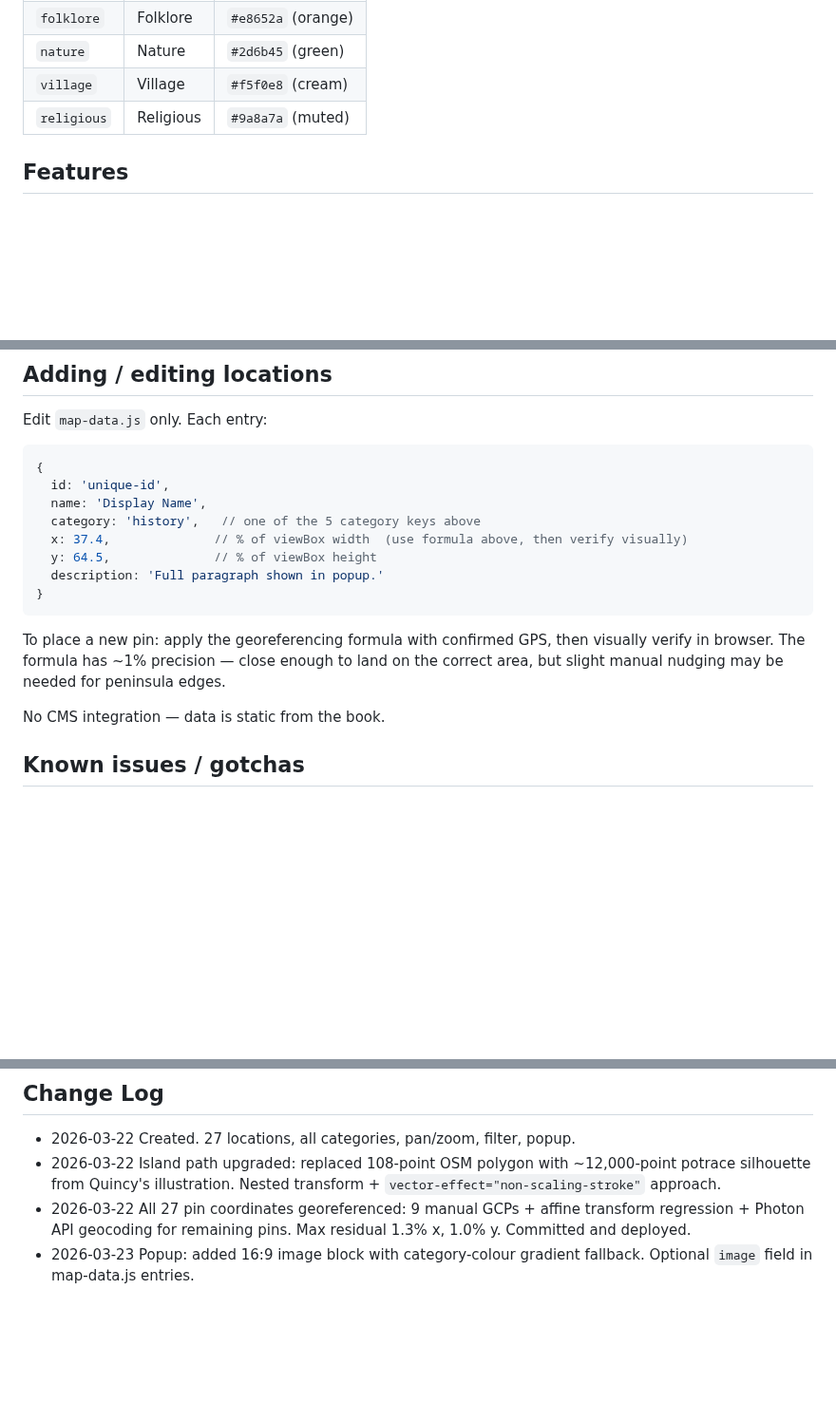
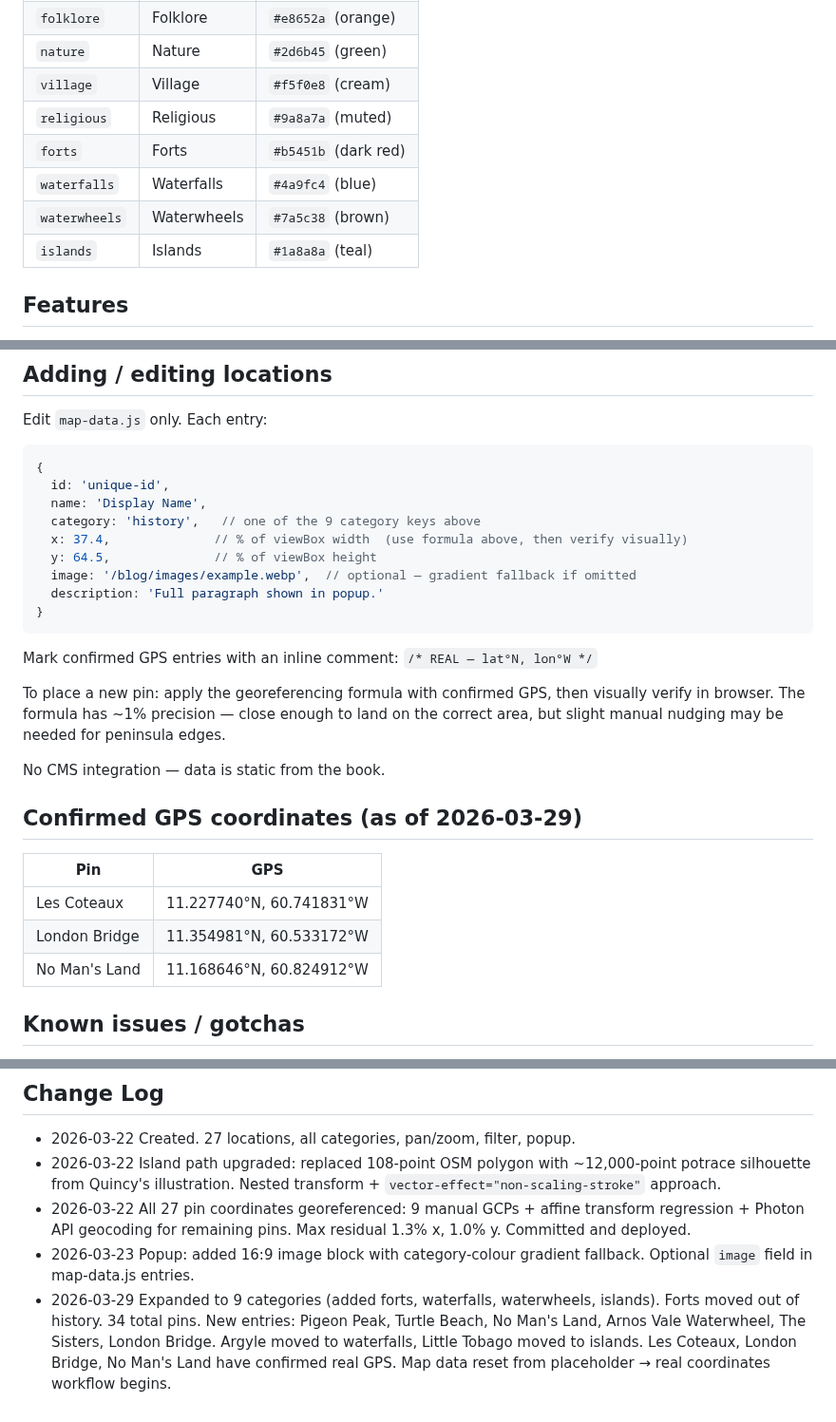
Before and after one commit to discover360news-max/my-caribbean-journey, a Markdown page: .memory/entries/C010-historical-map.md, 3 parts joined by grey strips. Shown at 95% size. Drawn GitHub-style; blank space fills up the shorter version.

Commit message:
docs: update C010 memory — 9 categories, 34 pins, confirmed GPS log
Co-Authored-By: Claude Sonnet 4.6 <noreply@anthropic.com>

````diff
--- a/.memory/entries/C010-historical-map.md
+++ b/.memory/entries/C010-historical-map.md
@@ -112,6 +112,10 @@ the SW coast — correct. These are genuinely offshore features.
 | `nature` | Nature | `#2d6b45` (green) |
 | `village` | Village | `#f5f0e8` (cream) |
 | `religious` | Religious | `#9a8a7a` (muted) |
+| `forts` | Forts | `#b5451b` (dark red) |
+| `waterfalls` | Waterfalls | `#4a9fc4` (blue) |
+| `waterwheels` | Waterwheels | `#7a5c38` (brown) |
+| `islands` | Islands | `#1a8a8a` (teal) |
 
 ## Features
 - **Pan:** mouse drag + one-finger touch drag
@@ -135,17 +139,27 @@ Edit `map-data.js` only. Each entry:
 {
   id: 'unique-id',
   name: 'Display Name',
-  category: 'history',   // one of the 5 category keys above
+  category: 'history',   // one of the 9 category keys above
   x: 37.4,              // % of viewBox width  (use formula above, then verify visually)
   y: 64.5,              // % of viewBox height
+  image: '/blog/images/example.webp',  // optional — gradient fallback if omitted
   description: 'Full paragraph shown in popup.'
 }
 ```
+Mark confirmed GPS entries with an inline comment: `/* REAL — lat°N, lon°W */`
+
 To place a new pin: apply the georeferencing formula with confirmed GPS, then visually
 verify in browser. The formula has ~1% precision — close enough to land on the correct
 area, but slight manual nudging may be needed for peninsula edges.
 
 No CMS integration — data is static from the book.
+
+## Confirmed GPS coordinates (as of 2026-03-29)
+| Pin | GPS |
+|---|---|
+| Les Coteaux | 11.227740°N, 60.741831°W |
+| London Bridge | 11.354981°N, 60.533172°W |
+| No Man's Land | 11.168646°N, 60.824912°W |
 
 ## Known issues / gotchas
 - NE peninsula (Speyside/Charlotteville area) is very thin in SVG space — pins there need y% ≈ 20–30 to sit on land
@@ -173,3 +187,4 @@ When manually placing GCPs, JS was injected via Playwright `browser_evaluate`:
 - 2026-03-22 Island path upgraded: replaced 108-point OSM polygon with ~12,000-point potrace silhouette from Quincy's illustration. Nested transform + `vector-effect="non-scaling-stroke"` approach.
 - 2026-03-22 All 27 pin coordinates georeferenced: 9 manual GCPs + affine transform regression + Photon API geocoding for remaining pins. Max residual 1.3% x, 1.0% y. Committed and deployed.
 - 2026-03-23 Popup: added 16:9 image block with category-colour gradient fallback. Optional `image` field in map-data.js entries.
+- 2026-03-29 Expanded to 9 categories (added forts, waterfalls, waterwheels, islands). Forts moved out of history. 34 total pins. New entries: Pigeon Peak, Turtle Beach, No Man's Land, Arnos Vale Waterwheel, The Sisters, London Bridge. Argyle moved to waterfalls, Little Tobago moved to islands. Les Coteaux, London Bridge, No Man's Land have confirmed real GPS. Map data reset from placeholder → real coordinates workflow begins.
````
